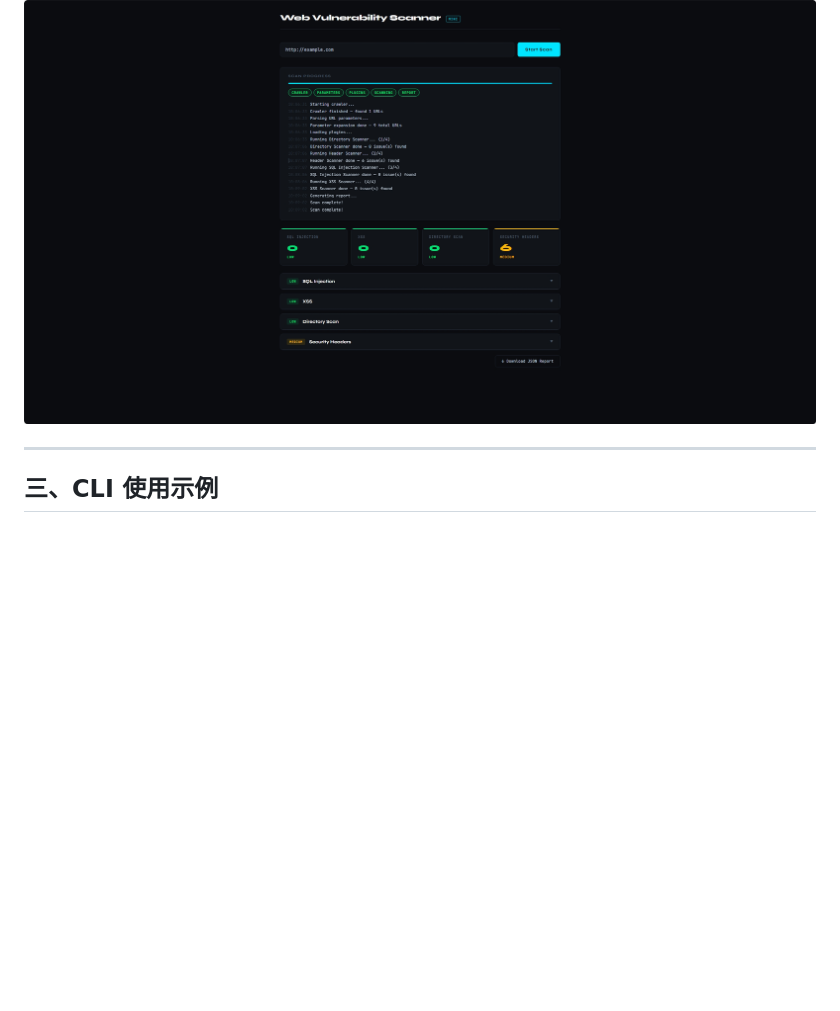
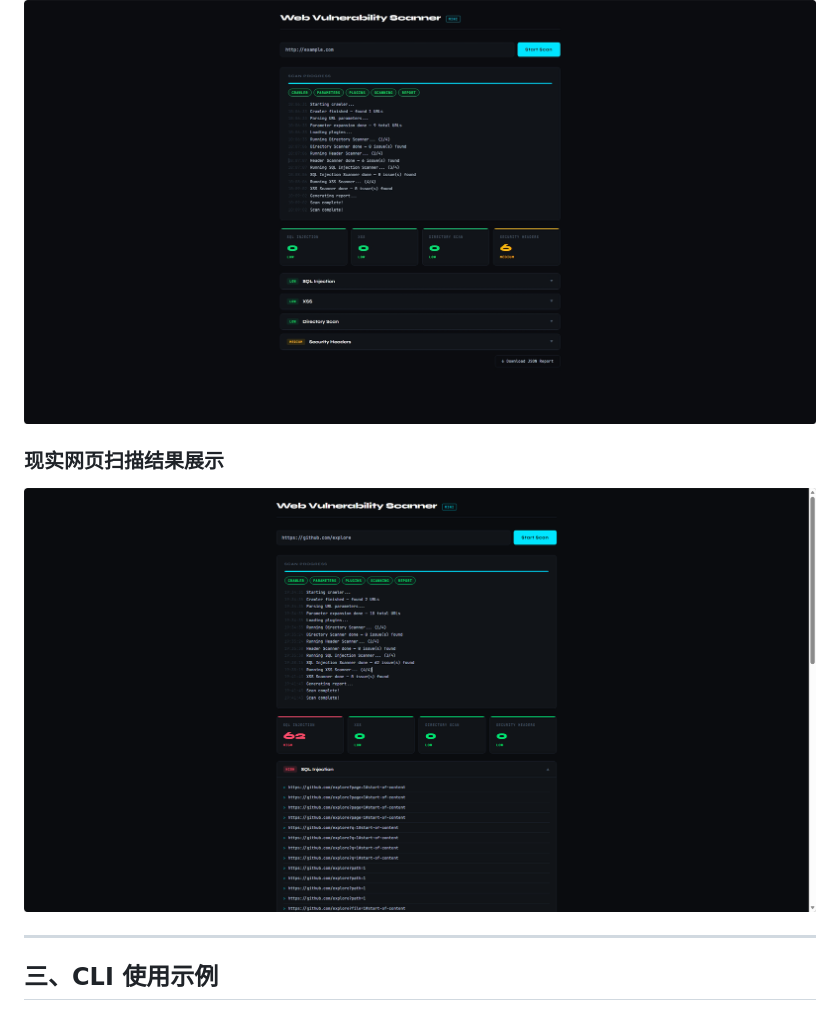
Before and after one commit to jiaodai1001/mini_web_scanner, a Markdown page: README.md, the part around the change. Rendered like a GitHub page; blank space fills up the shorter version.

```diff
--- a/README.md
+++ b/README.md
@@ -36,6 +36,9 @@ Mini Web Vulnerability Scanner 是一个基于 Python 实现的轻量级 Web 安
 
 ### 扫描结果展示
 ![扫描结果展示](images/scan_result.png)
+
+### 现实网页扫描结果展示
+![扫描结果展示](images/scan_example.png)
 
 ---
 
```
